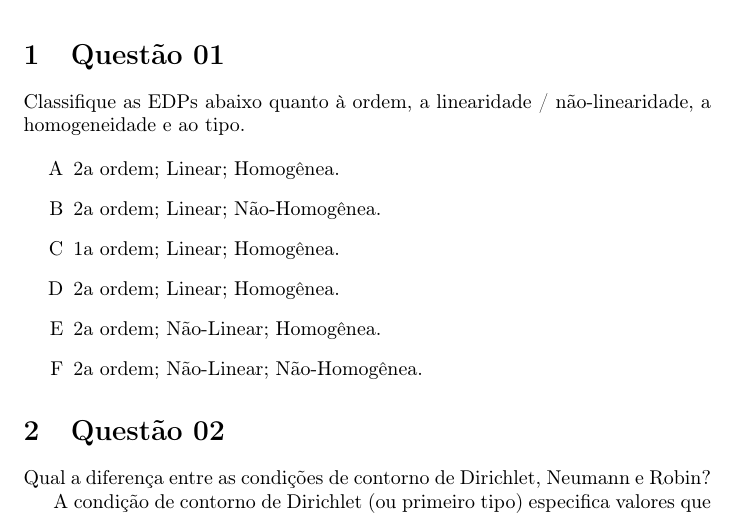
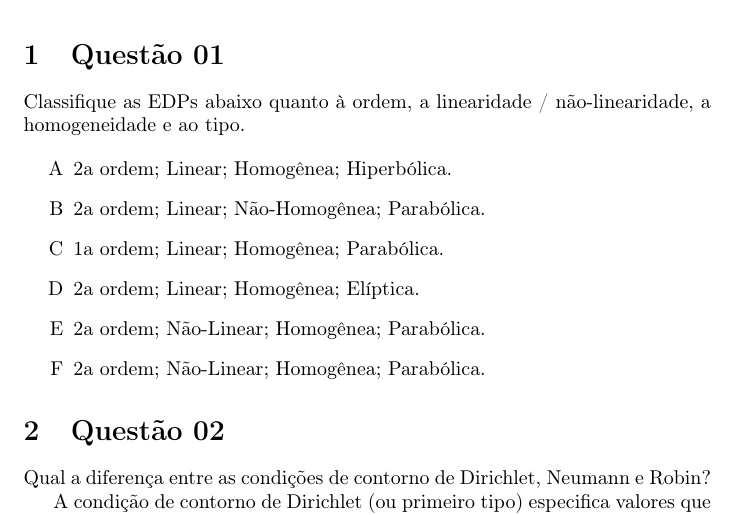
Before and after one commit to tfoliva/Lista_01_MetNum, a LaTeX document (lista_01.tex): part of page 1 of 5, cut so that both start at the same text. Compiled offline with pdfLaTeX.

Commit message:
Q1 completa

```diff
--- a/lista_01.tex
+++ b/lista_01.tex
@@ -26,12 +26,12 @@
 Classifique as EDPs abaixo quanto à ordem, a linearidade / não-linearidade, a homogeneidade e ao tipo.
 
 \begin{enumerate}[label=\Alph*]
-\item 2a ordem; Linear; Homogênea.
-\item 2a ordem; Linear; Não-Homogênea.
-\item 1a ordem; Linear; Homogênea.
-\item 2a ordem; Linear; Homogênea.
-\item 2a ordem; Não-Linear; Homogênea.
-\item 2a ordem; Não-Linear; Não-Homogênea.
+\item 2a ordem; Linear; Homogênea; Hiperbólica.
+\item 2a ordem; Linear; Não-Homogênea; Parabólica.
+\item 1a ordem; Linear; Homogênea; Parabólica.
+\item 2a ordem; Linear; Homogênea; Elíptica.
+\item 2a ordem; Não-Linear; Homogênea; Parabólica.
+\item 2a ordem; Não-Linear; Homogênea; Parabólica.
 \end{enumerate}
 
 \section{Questão 02}
```
